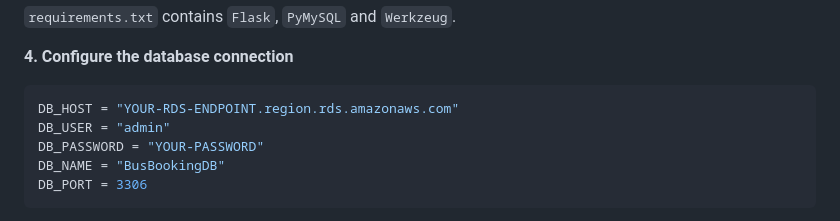
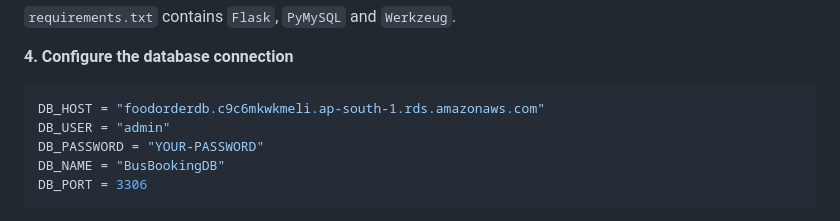
Before and after one commit to Farande/CapstoneProject_4_AWS-Bus-Booking-Application-with-ALB, a Markdown page: README.md, the part around the change. Drawn GitHub-style.

````diff
--- a/README.md
+++ b/README.md
@@ -210,7 +210,7 @@ pip install -r requirements.txt
 **4. Configure the database connection**
 
 ```python
-DB_HOST = "YOUR-RDS-ENDPOINT.region.rds.amazonaws.com"
+DB_HOST = "foodorderdb.c9c6mkwkmeli.ap-south-1.rds.amazonaws.com"
 DB_USER = "admin"
 DB_PASSWORD = "YOUR-PASSWORD"
 DB_NAME = "BusBookingDB"
````
